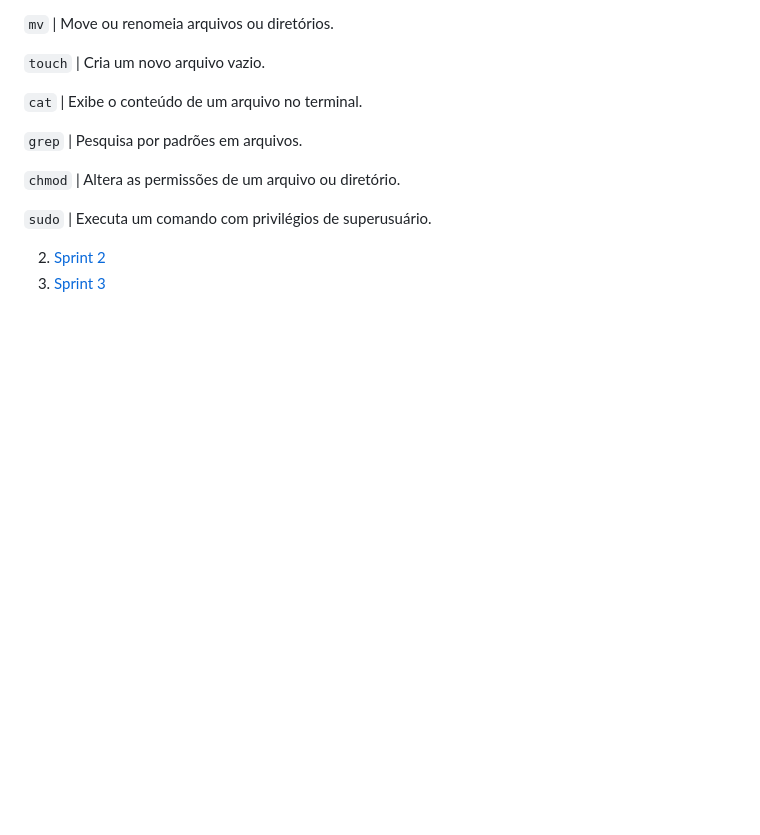
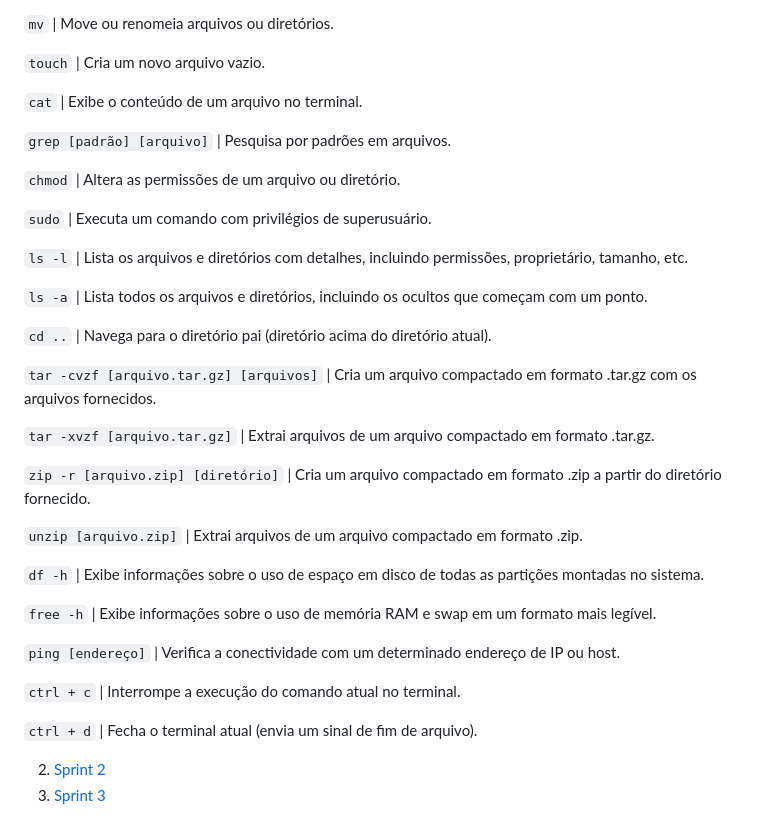
Before and after one commit to cairodasilvapinto/Scholarship_Program_Compass_Uol_AWS_Cloud_Data_Engineering, a Markdown page: README.md, the part around the change. Drawn GitHub-style; blank space fills up the shorter version.

```diff
--- a/README.md
+++ b/README.md
@@ -96,13 +96,35 @@ Alguns comandos úteis amplamente usados no terminal do Linux:
 
 `cat`	                                  | Exibe o conteúdo de um arquivo no terminal.
 
-`grep`	                                | Pesquisa por padrões em arquivos.
+`grep [padrão] [arquivo]`	              | Pesquisa por padrões em arquivos.
 
 `chmod`	                                | Altera as permissões de um arquivo ou diretório.
 
 `sudo`	                                | Executa um comando com privilégios de superusuário.
 
+`ls -l`	                                | Lista os arquivos e diretórios com detalhes, incluindo permissões, proprietário, tamanho, etc.
 
+`ls -a`	                                | Lista todos os arquivos e diretórios, incluindo os ocultos que começam com um ponto.
+
+`cd ..`                                 | Navega para o diretório pai (diretório acima do diretório atual).
+
+`tar -cvzf [arquivo.tar.gz] [arquivos]` | Cria um arquivo compactado em formato .tar.gz com os arquivos fornecidos.
+
+`tar -xvzf [arquivo.tar.gz]`            | Extrai arquivos de um arquivo compactado em formato .tar.gz.
+
+`zip -r [arquivo.zip] [diretório]`	    | Cria um arquivo compactado em formato .zip a partir do diretório fornecido.
+
+`unzip [arquivo.zip]`	                  | Extrai arquivos de um arquivo compactado em formato .zip.
+
+`df -h`	                                |  Exibe informações sobre o uso de espaço em disco de todas as partições montadas no sistema.
+
+`free -h`	                              | Exibe informações sobre o uso de memória RAM e swap em um formato mais legível.
+
+`ping [endereço]`	                      |  Verifica a conectividade com um determinado endereço de IP ou host.
+
+`ctrl + c`	                            | Interrompe a execução do comando atual no terminal.
+
+`ctrl + d`	                            |  Fecha o terminal atual (envia um sinal de fim de arquivo).
 
 2. [Sprint 2](/README.md)
 4. [Sprint 3](/README.md)
```
